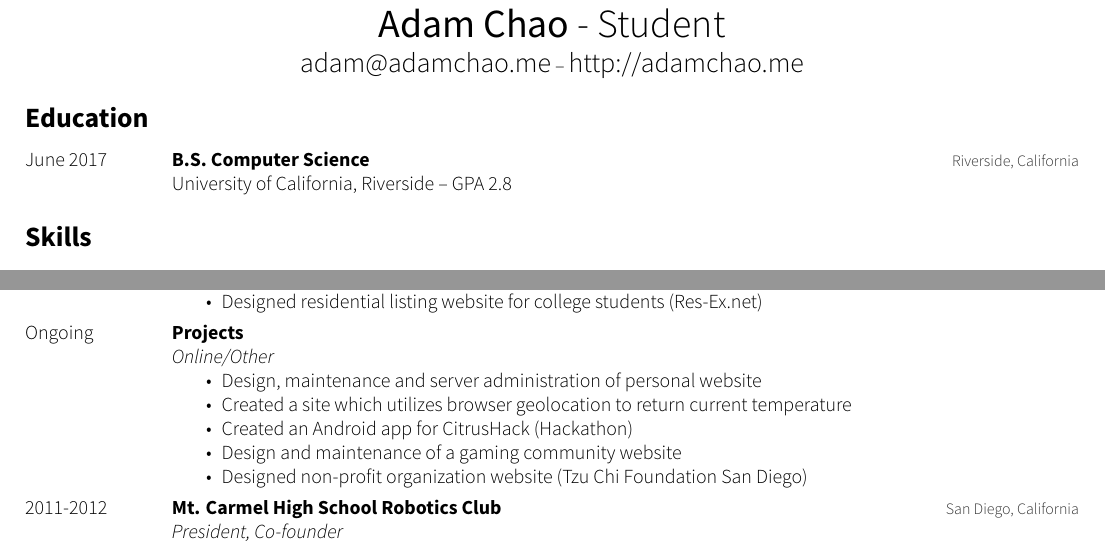
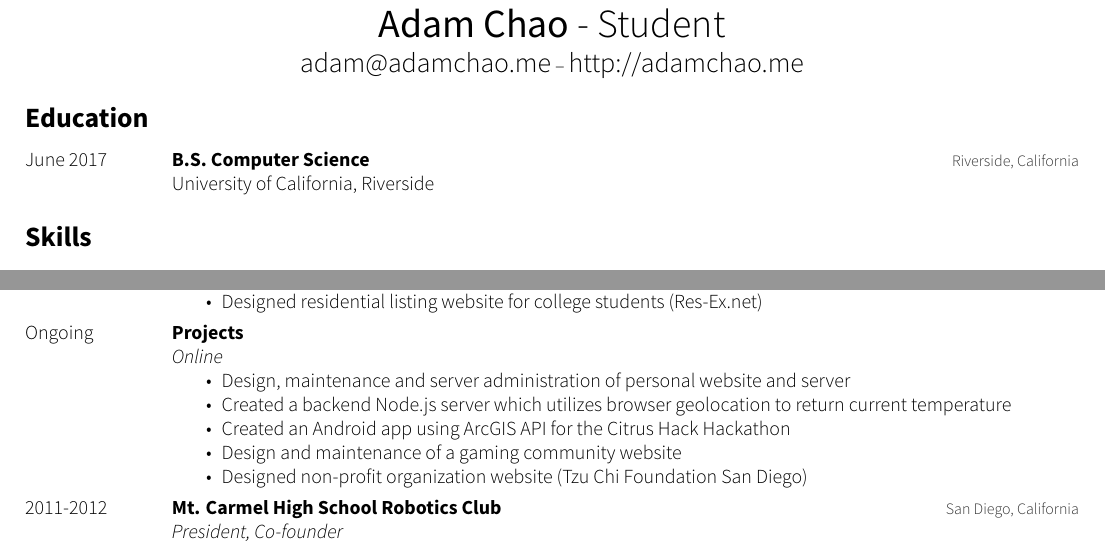
Before and after one commit to thinkaliker/resume, a LaTeX CV (resume.tex): two parts of the page, joined at a grey line, cut so that both start at the same text. The pictures show the PDF file resume.pdf that the author committed with the source.

Commit message:
updated formatting/info

```diff
--- a/resume.tex
+++ b/resume.tex
@@ -49,7 +49,7 @@
 {June 2017}
 {B.S. Computer Science}
 {Riverside, California}
-{University of California, Riverside -- GPA 2.8}
+{University of California, Riverside}
 %------------------------------------------------
 \end{entrylist}
 
@@ -123,11 +123,11 @@ HTML, CSS, Java, JavaScript, C++, Git, SVN, Graphic Design, Microsoft Office, Mi
 {Ongoing}
 {Projects}
 { }
-{\emph{Online/Other}
+{\emph{Online}
 \begin{itemize}
-\item Design, maintenance and server administration of personal website
-\item Created a site which utilizes browser geolocation to return current temperature
-\item Created an Android app for CitrusHack (Hackathon)
+\item Design, maintenance and server administration of personal website and server
+\item Created a backend Node.js server which utilizes browser geolocation to return current temperature
+\item Created an Android app using ArcGIS API for the Citrus Hack Hackathon
 \item Design and maintenance of a gaming community website
 \item Designed non-profit organization website (Tzu Chi Foundation San Diego)
 \end{itemize}}
```
Also changed, not shown: resume.pdf.
